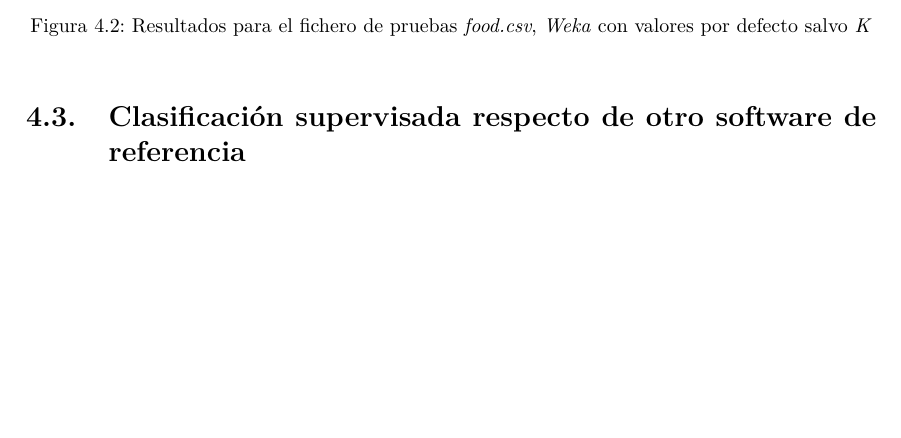
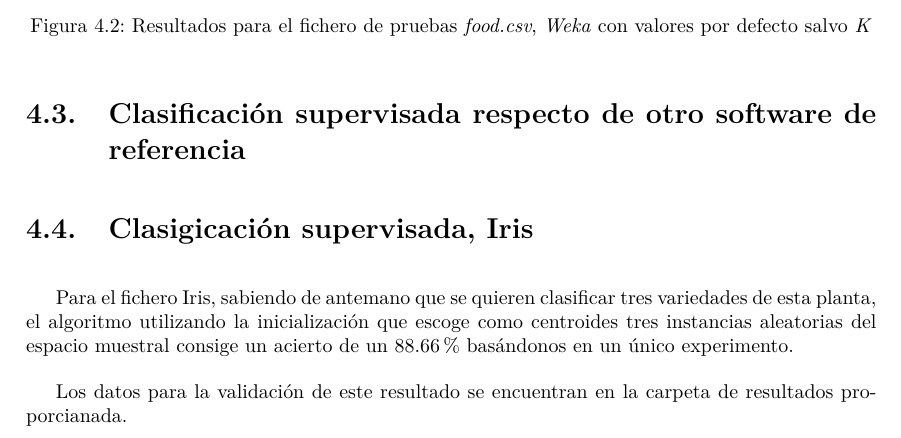
Before and after one commit to davidramirez/MineriaDeDatos, a LaTeX document (P6/Documentacion/Informe/informe.tex): part of page 11 of 16 before the commit and part of page 11 of 17 after it, cut so that both start at the same text, the shorter picture padded with empty space. Compiled offline with pdfLaTeX.

Commit message:
Informe con lo de iris.

```diff
--- a/P6/Documentacion/Informe/informe.tex
+++ b/P6/Documentacion/Informe/informe.tex
@@ -238,6 +238,10 @@ En la figura \ref{fig:clases} se muestra el diagrama de clases final de la aplic
 
 	\FloatBarrier
 	\section{Clasificación supervisada respecto de otro software de referencia}
+	\section{Clasigicación supervisada, Iris}
+		Para el fichero Iris, sabiendo de antemano que se quieren clasificar tres variedades de esta planta, el algoritmo utilizando la inicialización que escoge como centroides tres instancias aleatorias del espacio muestral consige un acierto de un 88.66\% basándonos en un único experimento.
+
+		Los datos para la validación de este resultado se encuentran en la carpeta de resultados proporcianada.
 
 	\section{Variabilidad de los resultados}
 
```
